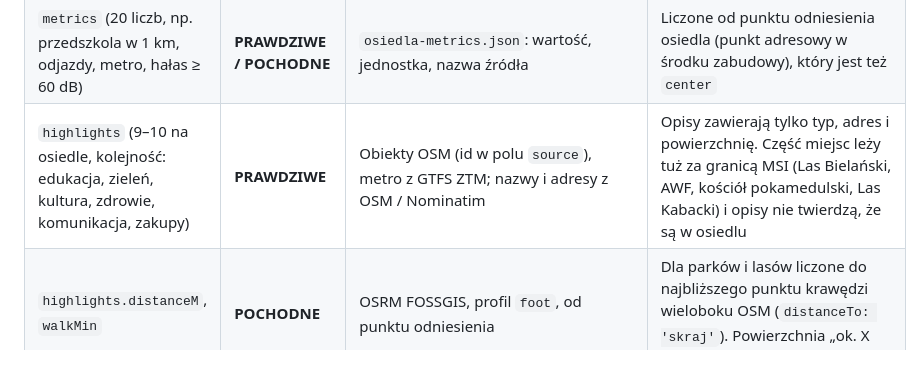
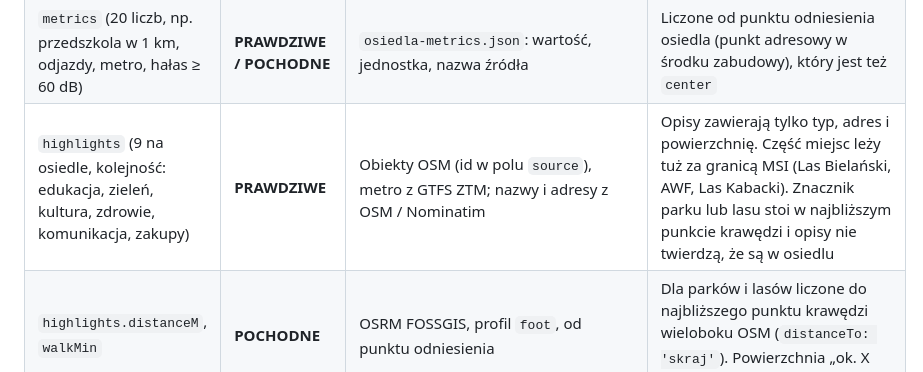
Before and after one commit to wskalecki/Moje_Miejsce_AI-ALL_IN_19, a Markdown page: docs/data/raport-danych.md, the part around the change. GitHub-like rendering.

Commit message:
docs: correct featured highlights count in data report

```diff
--- a/docs/data/raport-danych.md
+++ b/docs/data/raport-danych.md
@@ -241,7 +241,7 @@ Nic nie jest strojone ręcznie. Ponowne uruchomienie (`--offline` korzysta z cac
 |---|---|---|---|
 | `stats` (10 kategorii), `match`, `rank` | **POCHODNE** | Kopia `osiedla-scores.json` / `osiedla-metrics.json` (`build_osiedle_metrics.py`), bez nadpisań | Muranów #1 / #4 / #5 (student / rodzina / senior), Natolin #32 / #3 / #4, Stare Bielany #7 / #1 / #1 |
 | `metrics` (20 liczb, np. przedszkola w 1 km, odjazdy, metro, hałas ≥ 60 dB) | **PRAWDZIWE / POCHODNE** | `osiedla-metrics.json`: wartość, jednostka, nazwa źródła | Liczone od punktu odniesienia osiedla (punkt adresowy w środku zabudowy), który jest też `center` |
-| `highlights` (9–10 na osiedle, kolejność: edukacja, zieleń, kultura, zdrowie, komunikacja, zakupy) | **PRAWDZIWE** | Obiekty OSM (id w polu `source`), metro z GTFS ZTM; nazwy i adresy z OSM / Nominatim | Opisy zawierają tylko typ, adres i powierzchnię. Część miejsc leży tuż za granicą MSI (Las Bielański, AWF, kościół pokamedulski, Las Kabacki) i opisy nie twierdzą, że są w osiedlu |
+| `highlights` (9 na osiedle, kolejność: edukacja, zieleń, kultura, zdrowie, komunikacja, zakupy) | **PRAWDZIWE** | Obiekty OSM (id w polu `source`), metro z GTFS ZTM; nazwy i adresy z OSM / Nominatim | Opisy zawierają tylko typ, adres i powierzchnię. Część miejsc leży tuż za granicą MSI (Las Bielański, AWF, Las Kabacki). Znacznik parku lub lasu stoi w najbliższym punkcie krawędzi i opisy nie twierdzą, że są w osiedlu |
 | `highlights.distanceM`, `walkMin` | **POCHODNE** | OSRM FOSSGIS, profil `foot`, od punktu odniesienia | Dla parków i lasów liczone do najbliższego punktu krawędzi wieloboku OSM (`distanceTo: 'skraj'`). Powierzchnia „ok. X ha” policzona z wieloboku OSM |
 | `routes` (13–14 / 9 tras, w grupach `group`: uczelnia, szkoła, przedszkole, przychodnia, kultura, park) | **PRAWDZIWE** | OSRM FOSSGIS (`routed-foot`, `routed-bike`), geometria trasy pieszej uproszczona o 2 m | Po 2–4 cele w grupie, nie tylko najbliższy. Minuty pieszo i rowerem to czas OSRM, zaokrąglony |
 | `commute.komunikacja` | **POCHODNE** | `data/grid/czasy_przejazdu.geojson` (GTFS ZTM, dzień 19.10.2026, przyjazd 7:30–9:00): mediana średnich czasów z 43–83 komórek 200 m w poligonie MSI | Cele: Rondo Dmowskiego, Rondo Daszyńskiego, Służewiec. Bez czekania na pierwszy pojazd. Muranów → centrum 16 min (zgodne z `travel_centrum_wszystkie_min`, co skrypt sprawdza) |
```
